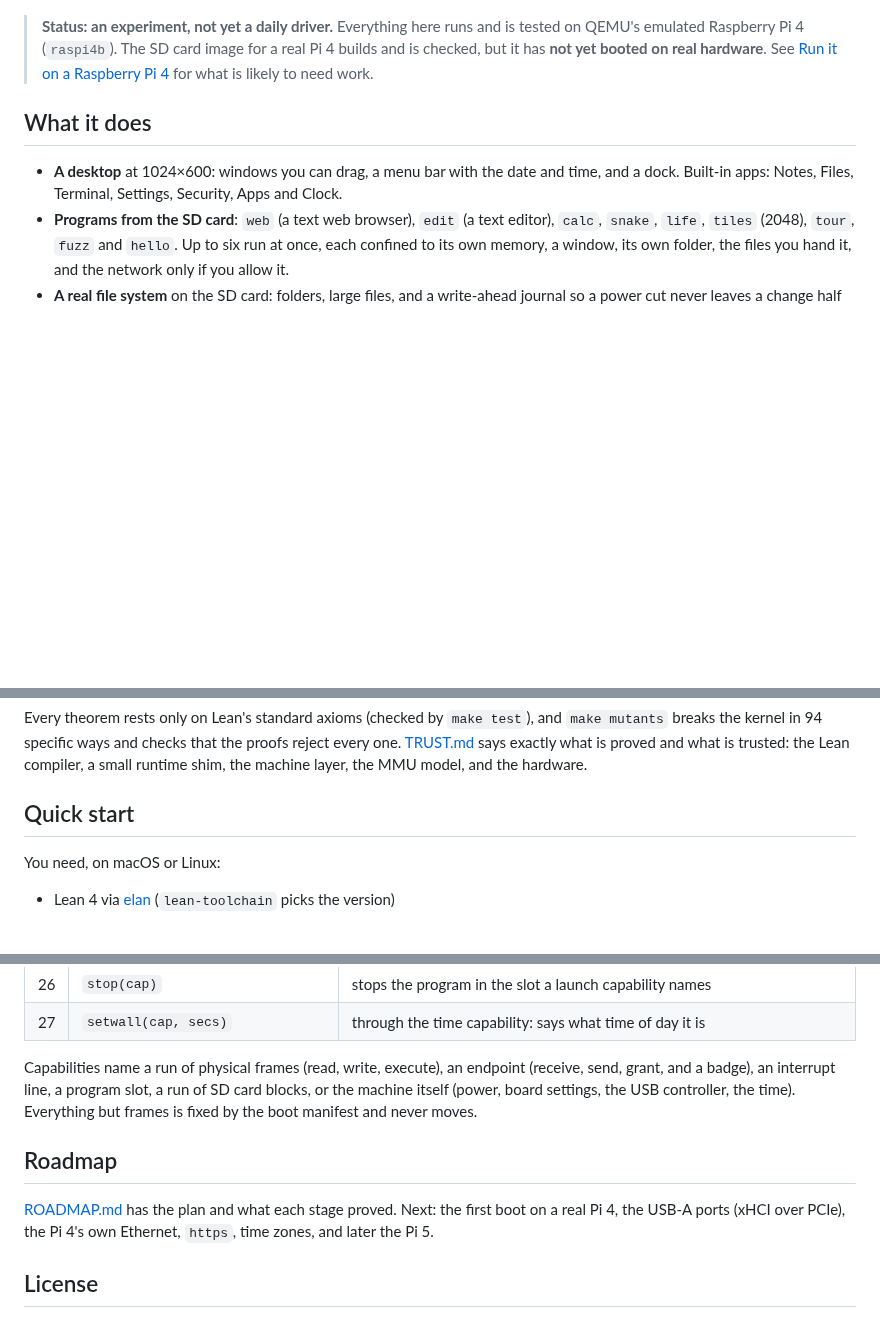
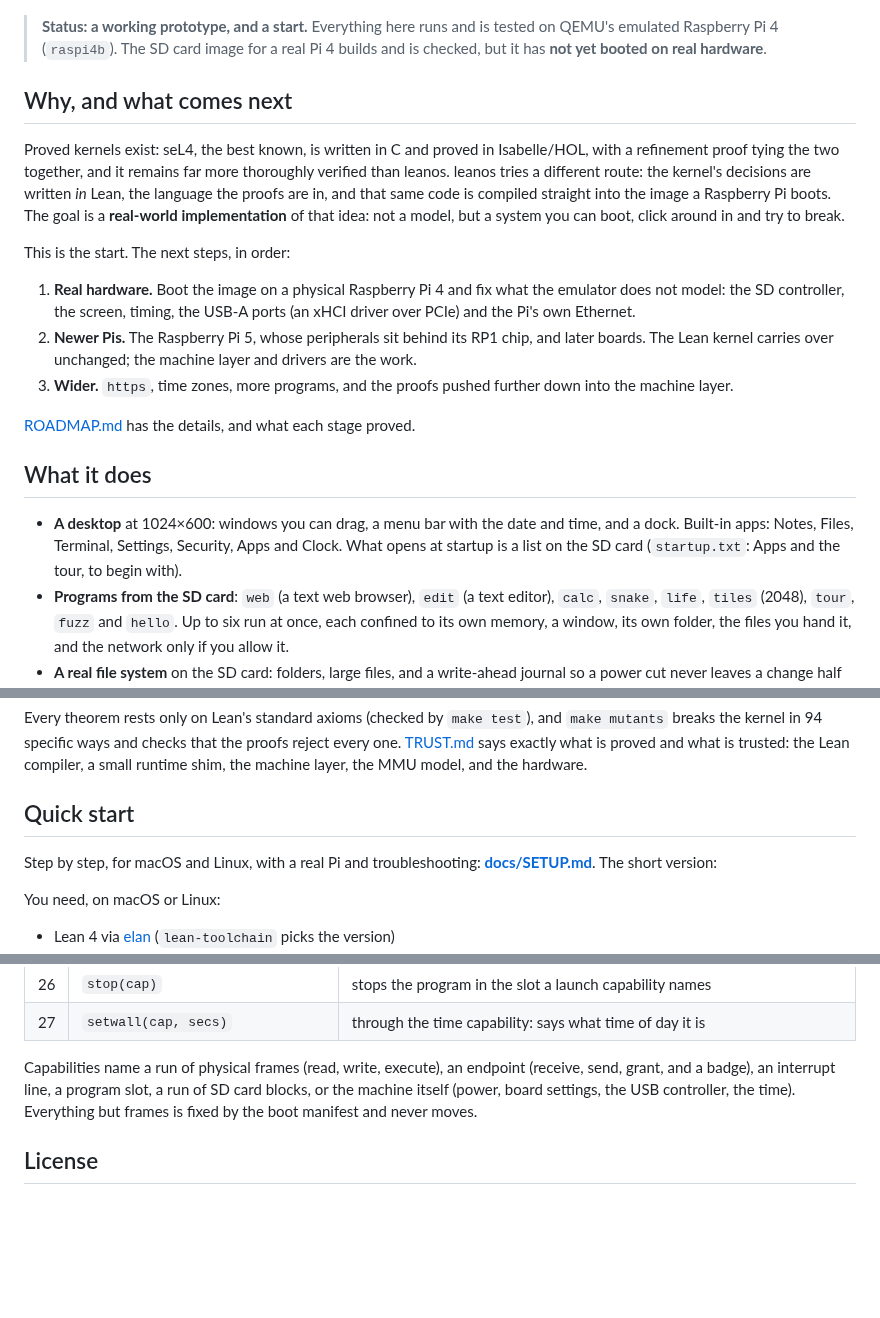
Before and after one commit to keithadler/leanos, a Markdown page: README.md, 3 parts joined by grey strips. Rendered like a GitHub page; folded sections open; blank space fills up the shorter version.

```diff
--- a/README.md
+++ b/README.md
@@ -15,15 +15,36 @@ Each of those is confined to exactly what it was given.
 
 ![The leanos desktop: Terminal, Clock and the Web browser showing info.cern.ch, with the date in the menu bar](docs/screen.png)
 
-> **Status: an experiment, not yet a daily driver.** Everything here runs and is tested on
+> **Status: a working prototype, and a start.** Everything here runs and is tested on
 > QEMU's emulated Raspberry Pi 4 (`raspi4b`). The SD card image for a real Pi 4 builds and
-> is checked, but it has **not yet booted on real hardware**. See
-> [Run it on a Raspberry Pi 4](#run-it-on-a-raspberry-pi-4) for what is likely to need work.
+> is checked, but it has **not yet booted on real hardware**.
+
+## Why, and what comes next
+
+Proved kernels exist: seL4, the best known, is written in C and proved in Isabelle/HOL, with a
+refinement proof tying the two together, and it remains far more thoroughly verified than
+leanos. leanos tries a different route: the kernel's decisions are written *in* Lean, the
+language the proofs are in, and that same code is compiled straight into the image a
+Raspberry Pi boots. The goal is a **real-world implementation** of that idea: not a model,
+but a system you can boot, click around in and try to break.
+
+This is the start. The next steps, in order:
+
+1. **Real hardware.** Boot the image on a physical Raspberry Pi 4 and fix what the emulator
+   does not model: the SD controller, the screen, timing, the USB-A ports (an xHCI driver
+   over PCIe) and the Pi's own Ethernet.
+2. **Newer Pis.** The Raspberry Pi 5, whose peripherals sit behind its RP1 chip, and later
+   boards. The Lean kernel carries over unchanged; the machine layer and drivers are the work.
+3. **Wider.** `https`, time zones, more programs, and the proofs pushed further down into the
+   machine layer.
+
+[ROADMAP.md](ROADMAP.md) has the details, and what each stage proved.
 
 ## What it does
 
 - **A desktop** at 1024×600: windows you can drag, a menu bar with the date and time, and a
-  dock. Built-in apps: Notes, Files, Terminal, Settings, Security, Apps and Clock.
+  dock. Built-in apps: Notes, Files, Terminal, Settings, Security, Apps and Clock. What opens
+  at startup is a list on the SD card (`startup.txt`: Apps and the tour, to begin with).
 - **Programs from the SD card**: `web` (a text web browser), `edit` (a text editor),
   `calc`, `snake`, `life`, `tiles` (2048), `tour`, `fuzz` and `hello`. Up to six run at once,
   each confined to its own memory, a window, its own folder, the files you hand it, and the
@@ -78,6 +99,9 @@ one. [TRUST.md](TRUST.md) says exactly what is proved and what is trusted: the L
 compiler, a small runtime shim, the machine layer, the MMU model, and the hardware.
 
 ## Quick start
+
+Step by step, for macOS and Linux, with a real Pi and troubleshooting:
+**[docs/SETUP.md](docs/SETUP.md)**. The short version:
 
 You need, on macOS or Linux:
 
@@ -205,12 +229,6 @@ frames is fixed by the boot manifest and never moves.
 
 </details>
 
-## Roadmap
-
-[ROADMAP.md](ROADMAP.md) has the plan and what each stage proved. Next: the first boot on
-a real Pi 4, the USB-A ports (xHCI over PCIe), the Pi 4's own Ethernet, `https`, time zones,
-and later the Pi 5.
-
 ## License
 
 MIT, © 2026 Keith Adler. See [LICENSE](LICENSE). The fonts (SIL Open Font License) and
```
Also changed, not shown: other parts of README.md (+1 -1 lines), THIRD_PARTY.md (+1 -2 lines), docs/SETUP.md (added, +240 -0 lines), docs/logo.png, 10 other files.
